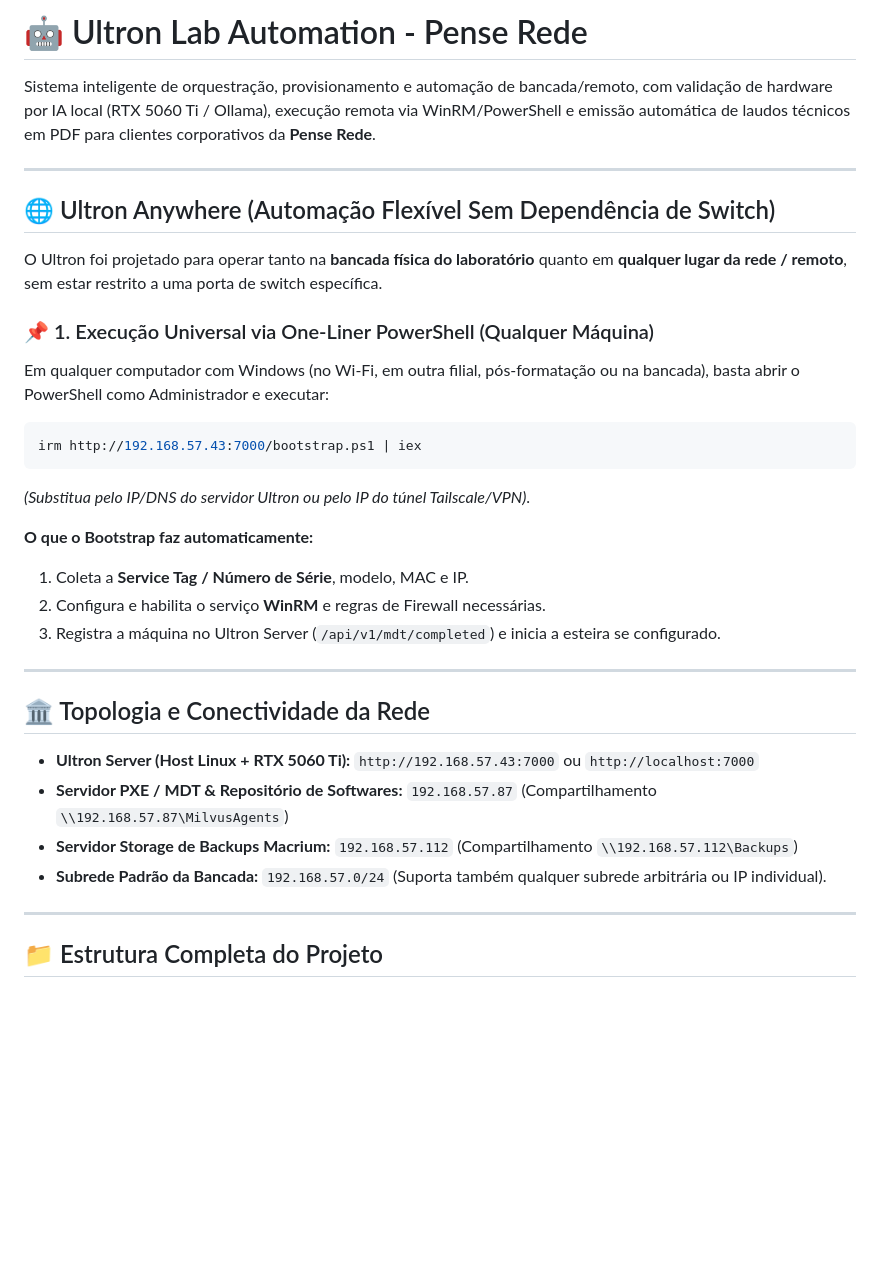
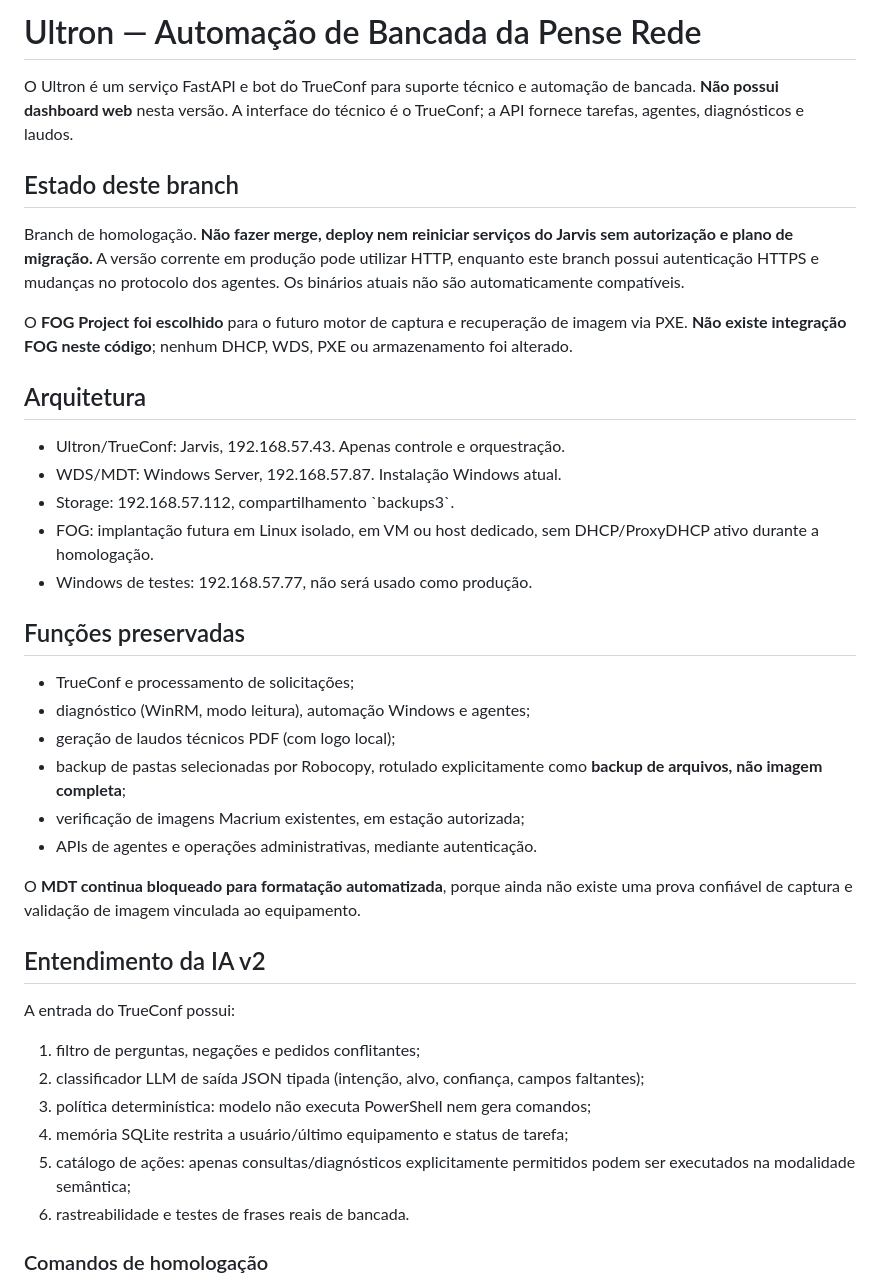
Before and after one commit to Nicols017/automa-o-ultron, a Markdown page: README.md, the part around one of its changes. Drawn GitHub-style; blank space fills up the shorter version.

Commit message:
docs: replace outdated dashboard and insecure bootstrap instructions with headless TrueConf architecture

````diff
--- a/README.md
+++ b/README.md
@@ -1,36 +1,55 @@
-# 🤖 Ultron Lab Automation - Pense Rede
+# Ultron — Automação de Bancada da Pense Rede
 
-Sistema inteligente de orquestração, provisionamento e automação de bancada/remoto, com validação de hardware por IA local (RTX 5060 Ti / Ollama), execução remota via WinRM/PowerShell e emissão automática de laudos técnicos em PDF para clientes corporativos da **Pense Rede**.
+O Ultron é um serviço FastAPI e bot do TrueConf para suporte técnico e
+automação de bancada. **Não possui dashboard web** nesta versão. A interface
+do técnico é o TrueConf; a API fornece tarefas, agentes, diagnósticos e laudos.
 
----
+## Estado deste branch
 
-## 🌐 Ultron Anywhere (Automação Flexível Sem Dependência de Switch)
+Branch de homologação. **Não fazer merge, deploy nem reiniciar serviços do
+Jarvis sem autorização e plano de migração.** A versão corrente em produção
+pode utilizar HTTP, enquanto este branch possui autenticação HTTPS e
+mudanças no protocolo dos agentes. Os binários atuais não são
+automaticamente compatíveis.
 
-O Ultron foi projetado para operar tanto na **bancada física do laboratório** quanto em **qualquer lugar da rede / remoto**, sem estar restrito a uma porta de switch específica.
+O **FOG Project foi escolhido** para o futuro motor de captura e recuperação
+de imagem via PXE. **Não existe integração FOG neste código**; nenhum DHCP,
+WDS, PXE ou armazenamento foi alterado.
 
-### 📌 1. Execução Universal via One-Liner PowerShell (Qualquer Máquina)
-Em qualquer computador com Windows (no Wi-Fi, em outra filial, pós-formatação ou na bancada), basta abrir o PowerShell como Administrador e executar:
+## Arquitetura
 
-```powershell
-irm http://192.168.57.43:7000/bootstrap.ps1 | iex
-```
-*(Substitua pelo IP/DNS do servidor Ultron ou pelo IP do túnel Tailscale/VPN)*.
+- Ultron/TrueConf: Jarvis, 192.168.57.43. Apenas controle e orquestração.
+- WDS/MDT: Windows Server, 192.168.57.87. Instalação Windows atual.
+- Storage: 192.168.57.112, compartilhamento \`backups3\`.
+- FOG: implantação futura em Linux isolado, em VM ou host dedicado,
+  sem DHCP/ProxyDHCP ativo durante a homologação.
+- Windows de testes: 192.168.57.77, não será usado como produção.
 
-**O que o Bootstrap faz automaticamente:**
-1. Coleta a **Service Tag / Número de Série**, modelo, MAC e IP.
-2. Configura e habilita o serviço **WinRM** e regras de Firewall necessárias.
-3. Registra a máquina no Ultron Server (`/api/v1/mdt/completed`) e inicia a esteira se configurado.
+## Funções preservadas
 
----
+- TrueConf e processamento de solicitações;
+- diagnóstico (WinRM, modo leitura), automação Windows e agentes;
+- geração de laudos técnicos PDF (com logo local);
+- backup de pastas selecionadas por Robocopy, rotulado explicitamente como
+  **backup de arquivos, não imagem completa**;
+- verificação de imagens Macrium existentes, em estação autorizada;
+- APIs de agentes e operações administrativas, mediante autenticação.
 
-## 🏛️ Topologia e Conectividade da Rede
+O **MDT continua bloqueado para formatação automatizada**, porque ainda
+não existe uma prova confiável de captura e validação de imagem vinculada
+ao equipamento.
 
-* **Ultron Server (Host Linux + RTX 5060 Ti):** `http://192.168.57.43:7000` ou `http://localhost:7000`
-* **Servidor PXE / MDT & Repositório de Softwares:** `192.168.57.87` (Compartilhamento `\\192.168.57.87\MilvusAgents`)
-* **Servidor Storage de Backups Macrium:** `192.168.57.112` (Compartilhamento `\\192.168.57.112\Backups`)
-* **Subrede Padrão da Bancada:** `192.168.57.0/24` (Suporta também qualquer subrede arbitrária ou IP individual).
+## Entendimento da IA v2
 
----
+A entrada do TrueConf possui:
+1. filtro de perguntas, negações e pedidos conflitantes;
+2. classificador LLM de saída JSON tipada (intenção, alvo, confiança, campos
+   faltantes);
+3. política determinística: modelo não executa PowerShell nem gera comandos;
+4. memória SQLite restrita a usuário/último equipamento e status de tarefa;
+5. catálogo de ações: apenas consultas/diagnósticos explicitamente permitidos
+   podem ser executados na modalidade semântica;
+6. rastreabilidade e testes de frases reais de bancada.
 
-## 📁 Estrutura Completa do Projeto
+### Comandos de homologação
 
````
Also changed, not shown: other parts of README.md (+44 -106 lines).
